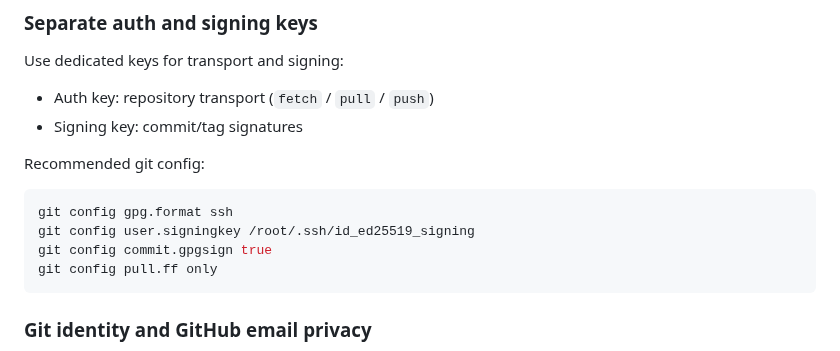
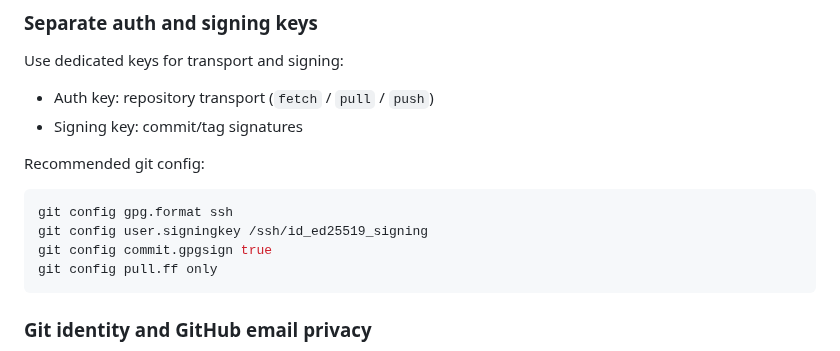
Before and after one commit to hannasdev/mcp-writing, a Markdown page: docs/docker.md, the part around the change. Drawn GitHub-style.

````diff
--- a/docs/docker.md
+++ b/docs/docker.md
@@ -135,7 +135,7 @@ Recommended git config:
 
 ```sh
 git config gpg.format ssh
-git config user.signingkey /root/.ssh/id_ed25519_signing
+git config user.signingkey /ssh/id_ed25519_signing
 git config commit.gpgsign true
 git config pull.ff only
 ```
````
Also changed, not shown: docs/data-ownership.md (+1 -1 lines), docs/setup.md (+3 -1 lines).
